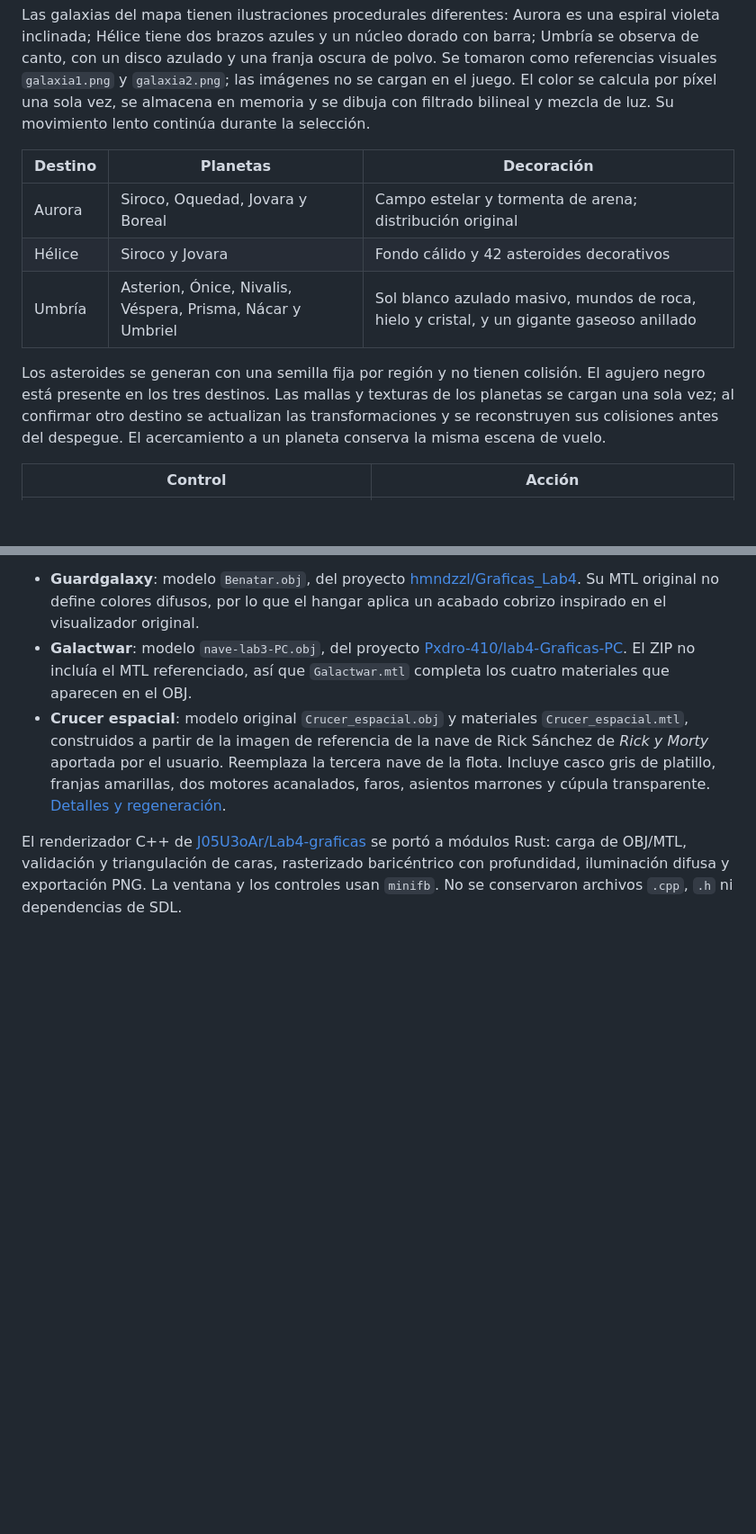
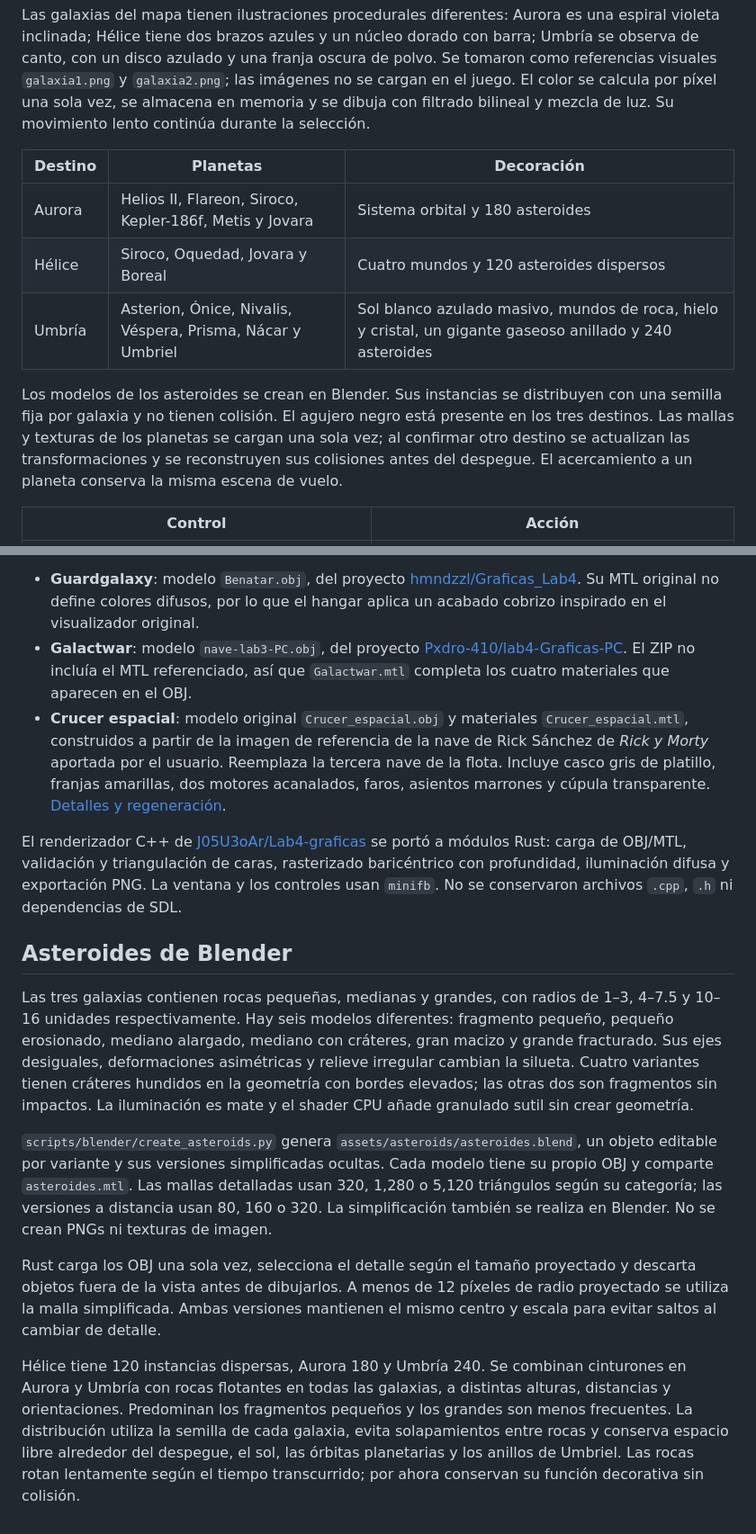
Before and after one commit to J05U3oAr/Proyecto_3_Graficas, a Markdown page: README.md, 2 parts joined by grey strips. Shown at 90% size. Drawn GitHub-style; blank space fills up the shorter version.

Commit message:
docs: documentar modelos y distribucion de asteroides

```diff
--- a/README.md
+++ b/README.md
@@ -57,11 +57,11 @@ Las galaxias del mapa tienen ilustraciones procedurales diferentes: Aurora es un
 
 | Destino | Planetas | Decoración |
 | --- | --- | --- |
-| Aurora | Siroco, Oquedad, Jovara y Boreal | Campo estelar y tormenta de arena; distribución original |
-| Hélice | Siroco y Jovara | Fondo cálido y 42 asteroides decorativos |
-| Umbría | Asterion, Ónice, Nivalis, Véspera, Prisma, Nácar y Umbriel | Sol blanco azulado masivo, mundos de roca, hielo y cristal, y un gigante gaseoso anillado |
+| Aurora | Helios II, Flareon, Siroco, Kepler-186f, Metis y Jovara | Sistema orbital y 180 asteroides |
+| Hélice | Siroco, Oquedad, Jovara y Boreal | Cuatro mundos y 120 asteroides dispersos |
+| Umbría | Asterion, Ónice, Nivalis, Véspera, Prisma, Nácar y Umbriel | Sol blanco azulado masivo, mundos de roca, hielo y cristal, un gigante gaseoso anillado y 240 asteroides |
 
-Los asteroides se generan con una semilla fija por región y no tienen colisión. El agujero negro está presente en los tres destinos. Las mallas y texturas de los planetas se cargan una sola vez; al confirmar otro destino se actualizan las transformaciones y se reconstruyen sus colisiones antes del despegue. El acercamiento a un planeta conserva la misma escena de vuelo.
+Los modelos de los asteroides se crean en Blender. Sus instancias se distribuyen con una semilla fija por galaxia y no tienen colisión. El agujero negro está presente en los tres destinos. Las mallas y texturas de los planetas se cargan una sola vez; al confirmar otro destino se actualizan las transformaciones y se reconstruyen sus colisiones antes del despegue. El acercamiento a un planeta conserva la misma escena de vuelo.
 
 | Control | Acción |
 | --- | --- |
@@ -323,3 +323,34 @@ La integración, el port a Rust y el menú se realizaron con asistencia de Codex
 - **Crucer espacial**: modelo original `Crucer_espacial.obj` y materiales `Crucer_espacial.mtl`, construidos a partir de la imagen de referencia de la nave de Rick Sánchez de *Rick y Morty* aportada por el usuario. Reemplaza la tercera nave de la flota. Incluye casco gris de platillo, franjas amarillas, dos motores acanalados, faros, asientos marrones y cúpula transparente. [Detalles y regeneración](assets/ships/README.md).
 
 El renderizador C++ de [J05U3oAr/Lab4-graficas](https://github.com/J05U3oAr/Lab4-graficas) se portó a módulos Rust: carga de OBJ/MTL, validación y triangulación de caras, rasterizado baricéntrico con profundidad, iluminación difusa y exportación PNG. La ventana y los controles usan `minifb`. No se conservaron archivos `.cpp`, `.h` ni dependencias de SDL.
+
+
+## Asteroides de Blender
+
+Las tres galaxias contienen rocas pequeñas, medianas y grandes, con radios de
+1–3, 4–7.5 y 10–16 unidades respectivamente. Hay seis modelos diferentes:
+fragmento pequeño, pequeño erosionado, mediano alargado, mediano con cráteres,
+gran macizo y grande fracturado. Sus ejes desiguales, deformaciones asimétricas
+y relieve irregular cambian la silueta. Cuatro variantes tienen cráteres hundidos
+en la geometría con bordes elevados; las otras dos son fragmentos sin impactos.
+La iluminación es mate y el shader CPU añade granulado sutil sin crear geometría.
+
+`scripts/blender/create_asteroids.py` genera `assets/asteroids/asteroides.blend`,
+un objeto editable por variante y sus versiones simplificadas ocultas. Cada
+modelo tiene su propio OBJ y comparte `asteroides.mtl`. Las mallas detalladas
+usan 320, 1,280 o 5,120 triángulos según su categoría; las versiones a distancia
+usan 80, 160 o 320. La simplificación también se realiza en Blender. No se
+crean PNGs ni texturas de imagen.
+
+Rust carga los OBJ una sola vez, selecciona el detalle según el tamaño proyectado
+y descarta objetos fuera de la vista antes de dibujarlos. A menos de 12 píxeles
+de radio proyectado se utiliza la malla simplificada. Ambas versiones mantienen
+el mismo centro y escala para evitar saltos al cambiar de detalle.
+
+Hélice tiene 120 instancias dispersas, Aurora 180 y Umbría 240. Se combinan
+cinturones en Aurora y Umbría con rocas flotantes en todas las galaxias, a distintas
+alturas, distancias y orientaciones. Predominan los fragmentos pequeños y los
+grandes son menos frecuentes. La distribución utiliza la semilla de cada galaxia,
+evita solapamientos entre rocas y conserva espacio libre alrededor del despegue,
+el sol, las órbitas planetarias y los anillos de Umbriel. Las rocas rotan lentamente
+según el tiempo transcurrido; por ahora conservan su función decorativa sin colisión.
```
